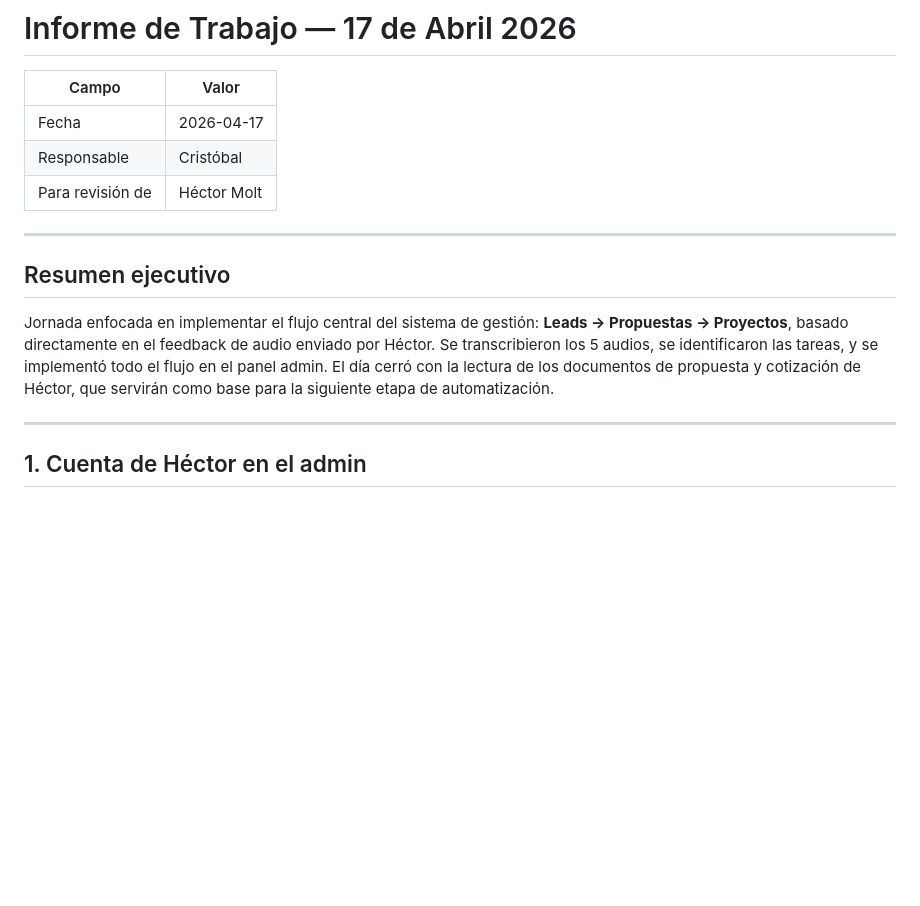
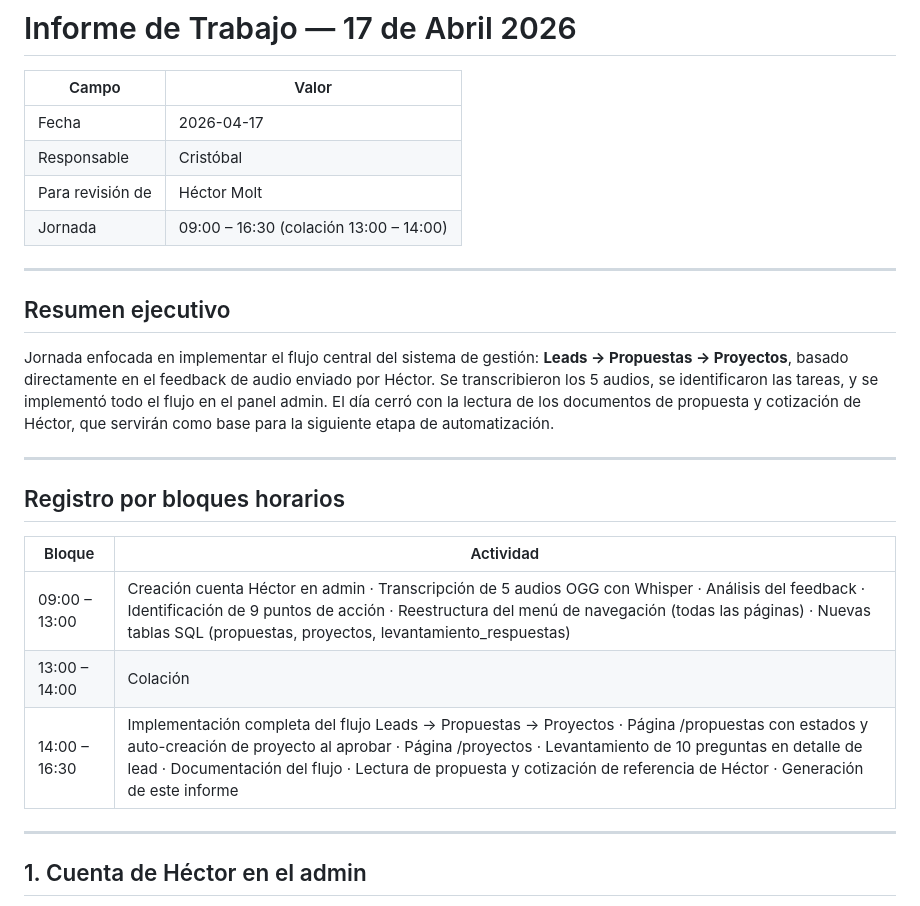
Before and after one commit to CristobalMartinezSSF/sustenta-futuro, a Markdown page: registro/informes/informe-dia-2026-04-17.md, the part around the change. GitHub-like rendering; blank space fills up the shorter version.

Commit message:
docs: add time blocks to daily report 2026-04-17
Co-Authored-By: Claude Sonnet 4.6 <noreply@anthropic.com>

```diff
--- a/registro/informes/informe-dia-2026-04-17.md
+++ b/registro/informes/informe-dia-2026-04-17.md
@@ -5,12 +5,23 @@
 | Fecha | 2026-04-17 |
 | Responsable | Cristóbal |
 | Para revisión de | Héctor Molt |
+| Jornada | 09:00 – 16:30 (colación 13:00 – 14:00) |
 
 ---
 
 ## Resumen ejecutivo
 
 Jornada enfocada en implementar el flujo central del sistema de gestión: **Leads → Propuestas → Proyectos**, basado directamente en el feedback de audio enviado por Héctor. Se transcribieron los 5 audios, se identificaron las tareas, y se implementó todo el flujo en el panel admin. El día cerró con la lectura de los documentos de propuesta y cotización de Héctor, que servirán como base para la siguiente etapa de automatización.
+
+---
+
+## Registro por bloques horarios
+
+| Bloque | Actividad |
+|---|---|
+| 09:00 – 13:00 | Creación cuenta Héctor en admin · Transcripción de 5 audios OGG con Whisper · Análisis del feedback · Identificación de 9 puntos de acción · Reestructura del menú de navegación (todas las páginas) · Nuevas tablas SQL (propuestas, proyectos, levantamiento_respuestas) |
+| 13:00 – 14:00 | Colación |
+| 14:00 – 16:30 | Implementación completa del flujo Leads → Propuestas → Proyectos · Página /propuestas con estados y auto-creación de proyecto al aprobar · Página /proyectos · Levantamiento de 10 preguntas en detalle de lead · Documentación del flujo · Lectura de propuesta y cotización de referencia de Héctor · Generación de este informe |
 
 ---
 
```
